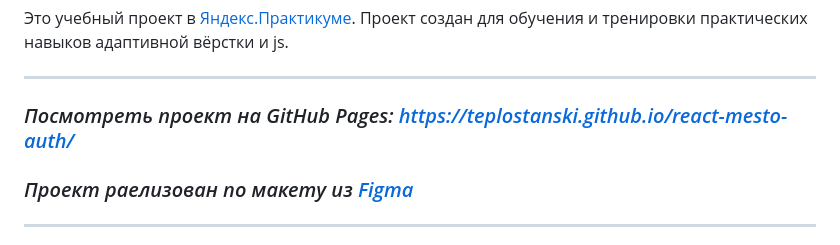
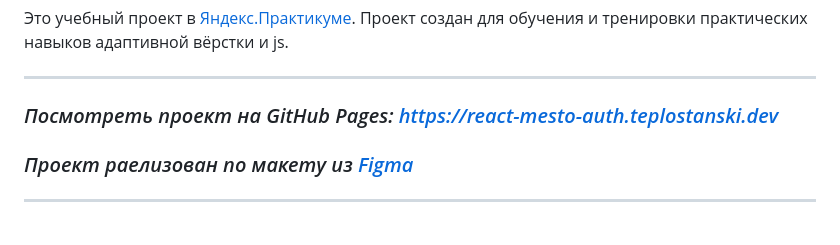
Before and after one commit to teplostanski/react-mesto-auth, a Markdown page: README.md, the part around the change. GitHub-like rendering.

```diff
--- a/README.md
+++ b/README.md
@@ -21,7 +21,7 @@
 
 ---
 
-### *Посмотреть проект на GitHub Pages: https://teplostanski.github.io/react-mesto-auth/*
+### *Посмотреть проект на GitHub Pages: https://react-mesto-auth.teplostanski.dev*
 
 ### *Проект раелизован по макету из [Figma](https://www.figma.com/file/5H3gsn5lIGPwzBPby9jAOo/JavaScript.-Sprint-12?node-id=0%3A1)*
 
```
